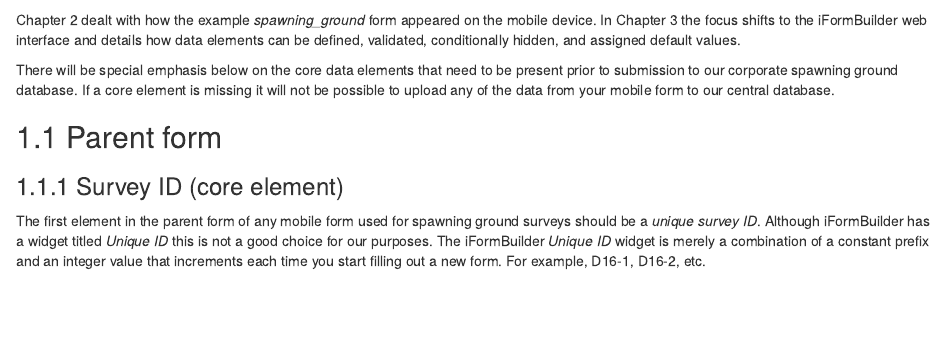
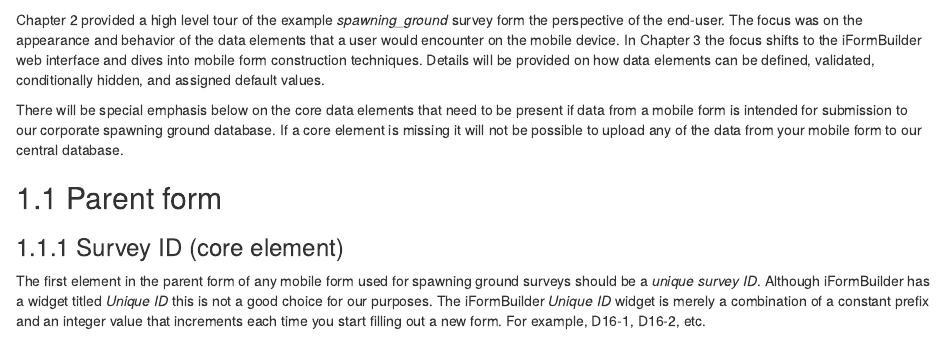
Before and after one commit to arestrom/iFormBook, an R Markdown document (03-form_building.Rmd): the page in a window 1100 px wide, from 400 px down. Rendered offline with R 4.5, knitr and Pandoc, with nearby package versions; drawn as R Markdown's standard HTML page in place of the format the file asks for.

Commit message:
Updated text start of chapter 3.

````diff
--- a/03-form_building.Rmd
+++ b/03-form_building.Rmd
@@ -6,9 +6,9 @@ The sections below use the [*Package_spawning_ground.json*](https://github.com/a
 knitr::include_graphics("screenshots/forms_dropdown.png")
 ```
 
-Chapter 2 dealt with how the example *spawning_ground* form appeared on the mobile device. In Chapter 3 the focus shifts to the iFormBuilder web interface and details how data elements can be defined, validated, conditionally hidden, and assigned default values.
+Chapter 2 provided a high level tour of the example *spawning_ground* survey form the perspective of the end-user. The focus was on the appearance and behavior of the data elements that a user would encounter on the mobile device. In Chapter 3 the focus shifts to the iFormBuilder web interface and dives into mobile form construction techniques. Details will be provided on how data elements can be defined, validated, conditionally hidden, and assigned default values.
 
-There will be special emphasis below on the core data elements that need to be present prior to submission to our corporate spawning ground database. If a core element is missing it will not be possible to upload any of the data from your mobile form to our central database.
+There will be special emphasis below on the core data elements that need to be present if data from a mobile form is intended for submission to our corporate spawning ground database. If a core element is missing it will not be possible to upload any of the data from your mobile form to our central database.
 
 ## Parent form
 
````
